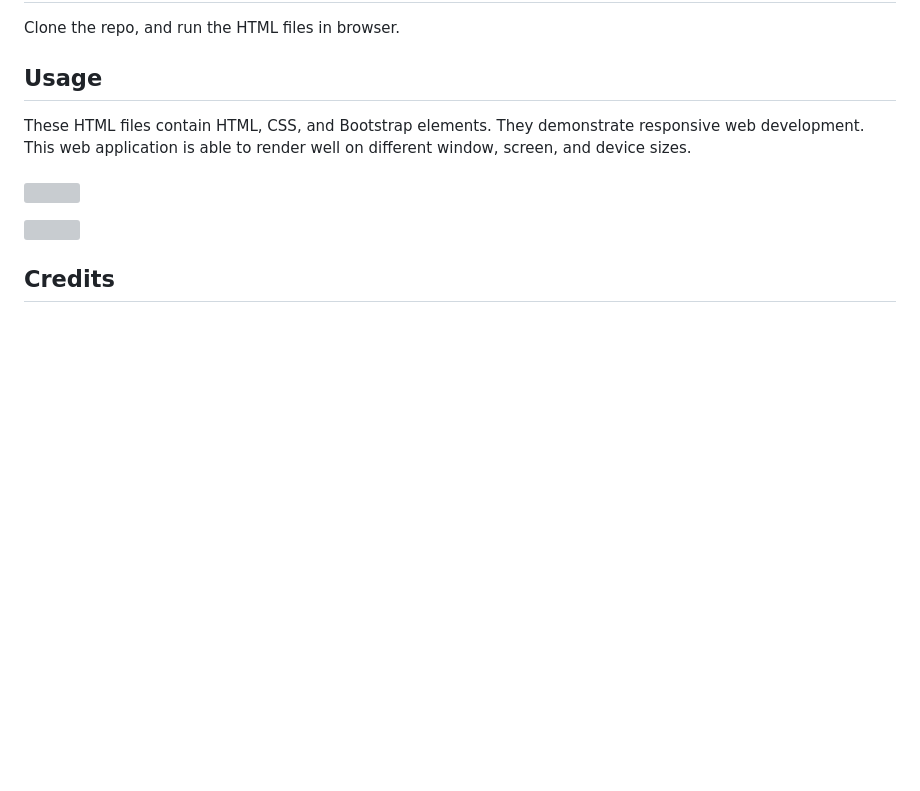
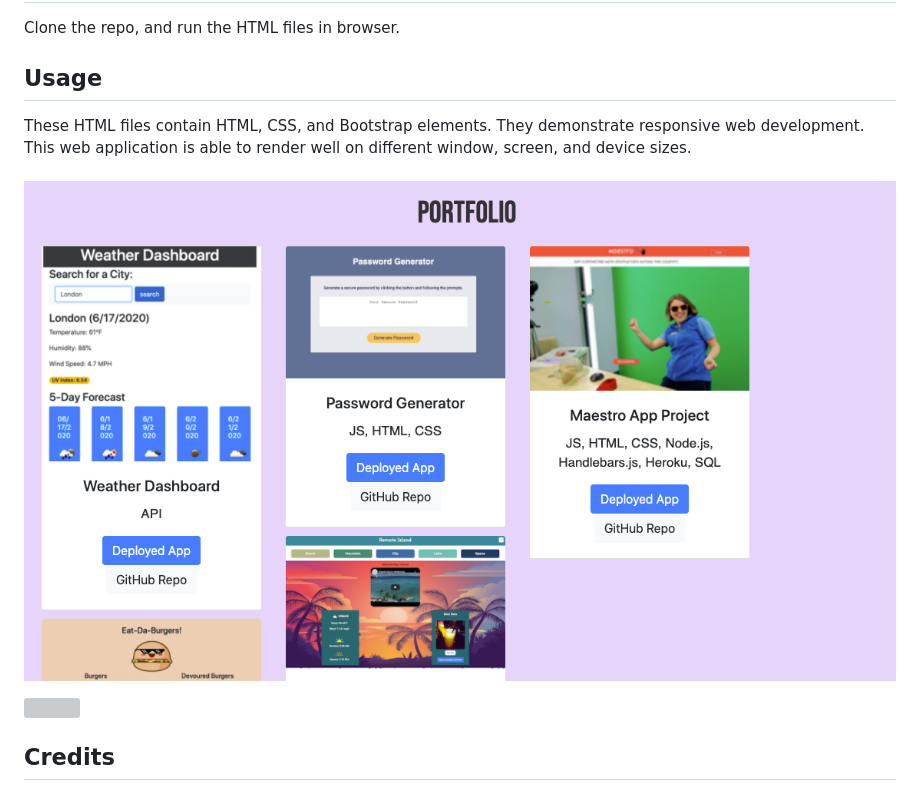
Before and after one commit to jenniferdaeumler/developer-portfolio, a Markdown page: README.md, the part around the change printed below. Rendered like a GitHub page; pictures changed too: assets/portfolioscreenshot.png (added); blank space fills up the shorter version; grey boxes are pictures that could not be loaded.

Commit message:
updated readme pics

```diff
--- a/README.md
+++ b/README.md
@@ -18,5 +18,5 @@ Clone the repo, and run the HTML files in browser.
 ## Usage
 These HTML files contain HTML, CSS, and Bootstrap elements. They demonstrate responsive web development.  This web application is able to render well on different window, screen, and device sizes.
 <br>
-<img src="Assests/AboutMe.png" style="height:200px">
+<img src="assets/portfolioscreenshot.png" style="height:200px">
 
```
Also changed, not shown: other parts of README.md (+1 -1 lines), assets/contactscreenshot.png (added).
